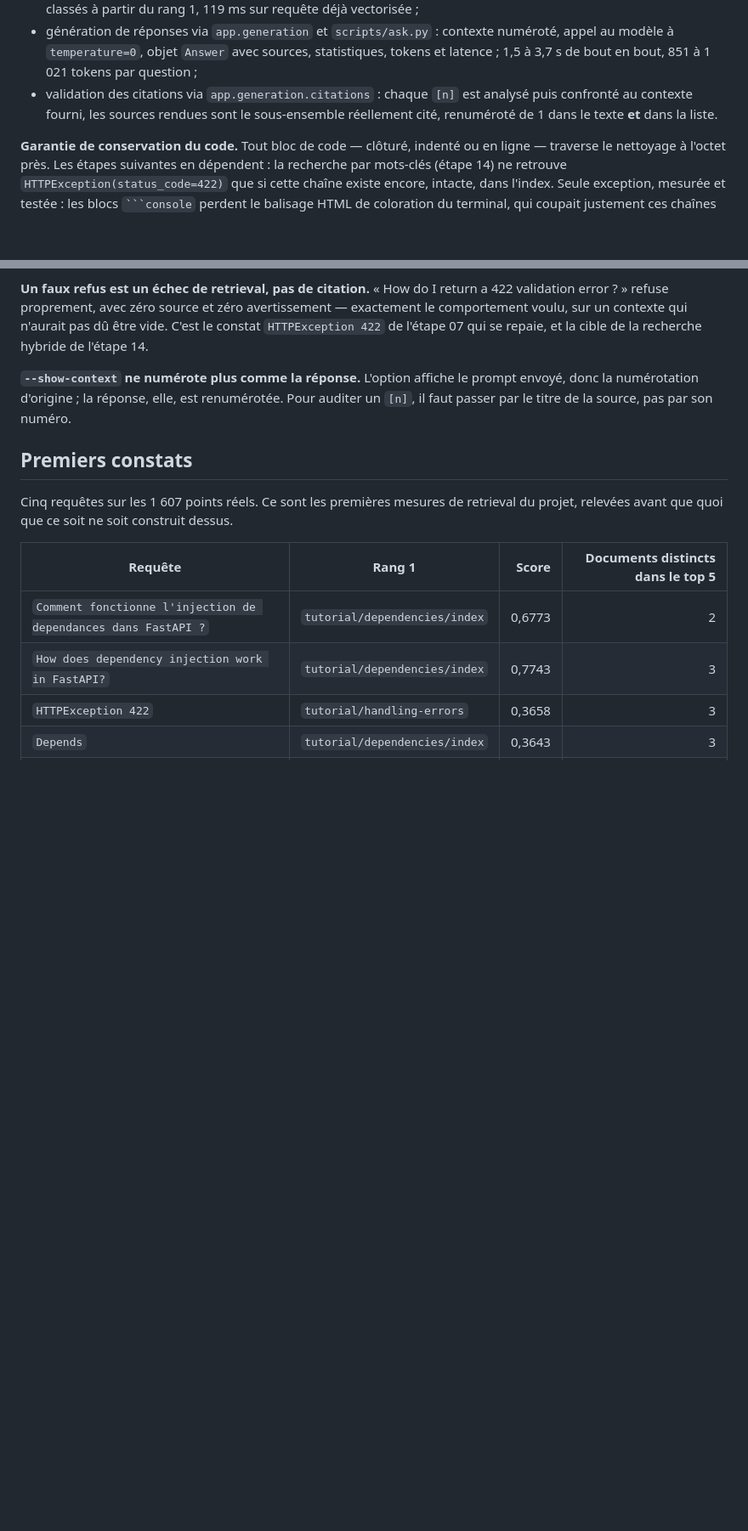
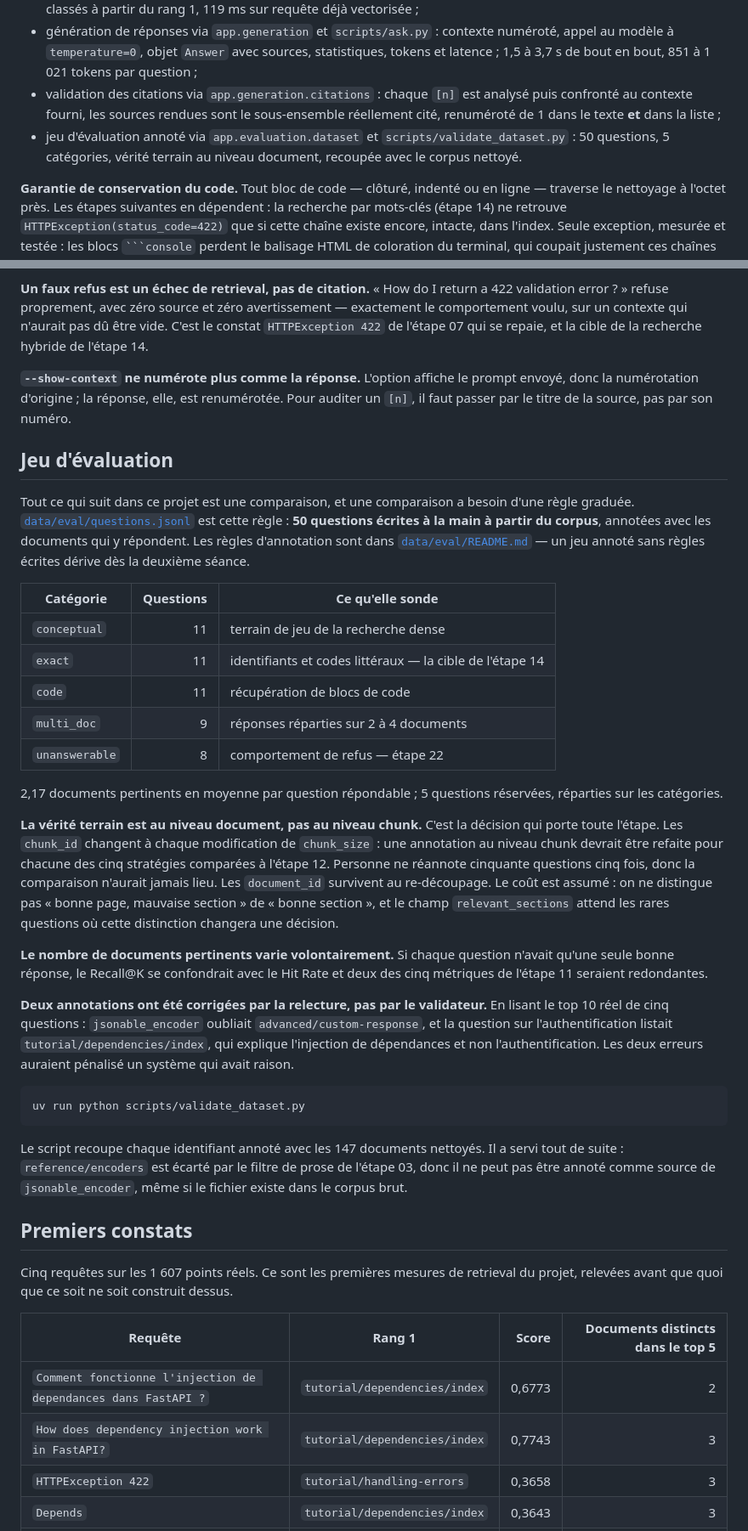
Before and after one commit to Slqzeer/Advanced-RAG-Knowledge-Assistant, a Markdown page: README.md, 2 parts joined by grey strips. Shown at 85% size. Drawn GitHub-style; blank space fills up the shorter version.

Commit message:
docs: document the evaluation dataset
Co-Authored-By: Claude Opus 5 <noreply@anthropic.com>
Claude-Session: https://claude.ai/code/session_01HMTrJTHmCuWCV9eJpcnest

````diff
--- a/README.md
+++ b/README.md
@@ -48,7 +49,8 @@ Fonctionnalités disponibles :
 - indexation dans Qdrant via `app.retrieval.store` et `scripts/index_corpus.py` : 1 607 points, distance cosinus, index de payload sur `source`, `document_id` et `language` ;
 - recherche par similarité via `app.retrieval.search` et `scripts/search.py` : `search()` rend des `ScoredChunk` classés à partir du rang 1, 119 ms sur requête déjà vectorisée ;
 - génération de réponses via `app.generation` et `scripts/ask.py` : contexte numéroté, appel au modèle à `temperature=0`, objet `Answer` avec sources, statistiques, tokens et latence ; 1,5 à 3,7 s de bout en bout, 851 à 1 021 tokens par question ;
-- validation des citations via `app.generation.citations` : chaque `[n]` est analysé puis confronté au contexte fourni, les sources rendues sont le sous-ensemble réellement cité, renuméroté de 1 dans le texte **et** dans la liste.
+- validation des citations via `app.generation.citations` : chaque `[n]` est analysé puis confronté au contexte fourni, les sources rendues sont le sous-ensemble réellement cité, renuméroté de 1 dans le texte **et** dans la liste ;
+- jeu d'évaluation annoté via `app.evaluation.dataset` et `scripts/validate_dataset.py` : 50 questions, 5 catégories, vérité terrain au niveau document, recoupée avec le corpus nettoyé.
 
 **Garantie de conservation du code.** Tout bloc de code — clôturé, indenté ou en ligne — traverse le nettoyage à l'octet près. Les étapes suivantes en dépendent : la recherche par mots-clés (étape 14) ne retrouve `HTTPException(status_code=422)` que si cette chaîne existe encore, intacte, dans l'index. Seule exception, mesurée et testée : les blocs ` ```console ` perdent le balisage HTML de coloration du terminal, qui coupait justement ces chaînes en morceaux.
 
@@ -319,6 +321,54 @@ la cible de la recherche hybride de l'étape 14.
 envoyé, donc la numérotation d'origine ; la réponse, elle, est renumérotée. Pour
 auditer un `[n]`, il faut passer par le titre de la source, pas par son numéro.
 
+## Jeu d'évaluation
+
+Tout ce qui suit dans ce projet est une comparaison, et une comparaison a besoin
+d'une règle graduée. [`data/eval/questions.jsonl`](data/eval/questions.jsonl) est
+cette règle : **50 questions écrites à la main à partir du corpus**, annotées avec
+les documents qui y répondent. Les règles d'annotation sont dans
+[`data/eval/README.md`](data/eval/README.md) — un jeu annoté sans règles écrites
+dérive dès la deuxième séance.
+
+| Catégorie | Questions | Ce qu'elle sonde |
+|---|---:|---|
+| `conceptual` | 11 | terrain de jeu de la recherche dense |
+| `exact` | 11 | identifiants et codes littéraux — la cible de l'étape 14 |
+| `code` | 11 | récupération de blocs de code |
+| `multi_doc` | 9 | réponses réparties sur 2 à 4 documents |
+| `unanswerable` | 8 | comportement de refus — étape 22 |
+
+2,17 documents pertinents en moyenne par question répondable ; 5 questions
+réservées, réparties sur les catégories.
+
+**La vérité terrain est au niveau document, pas au niveau chunk.** C'est la
+décision qui porte toute l'étape. Les `chunk_id` changent à chaque modification de
+`chunk_size` : une annotation au niveau chunk devrait être refaite pour chacune des
+cinq stratégies comparées à l'étape 12. Personne ne réannote cinquante questions
+cinq fois, donc la comparaison n'aurait jamais lieu. Les `document_id` survivent au
+re-découpage. Le coût est assumé : on ne distingue pas « bonne page, mauvaise
+section » de « bonne section », et le champ `relevant_sections` attend les rares
+questions où cette distinction changera une décision.
+
+**Le nombre de documents pertinents varie volontairement.** Si chaque question
+n'avait qu'une seule bonne réponse, le Recall@K se confondrait avec le Hit Rate et
+deux des cinq métriques de l'étape 11 seraient redondantes.
+
+**Deux annotations ont été corrigées par la relecture, pas par le validateur.** En
+lisant le top 10 réel de cinq questions : `jsonable_encoder` oubliait
+`advanced/custom-response`, et la question sur l'authentification listait
+`tutorial/dependencies/index`, qui explique l'injection de dépendances et non
+l'authentification. Les deux erreurs auraient pénalisé un système qui avait raison.
+
+```powershell
+uv run python scripts/validate_dataset.py
+```
+
+Le script recoupe chaque identifiant annoté avec les 147 documents nettoyés. Il a
+servi tout de suite : `reference/encoders` est écarté par le filtre de prose de
+l'étape 03, donc il ne peut pas être annoté comme source de `jsonable_encoder`,
+même si le fichier existe dans le corpus brut.
+
 ## Premiers constats
 
 Cinq requêtes sur les 1 607 points réels. Ce sont les premières mesures de retrieval du projet, relevées avant que quoi que ce soit ne soit construit dessus.
````
Also changed, not shown: other parts of README.md (+7 -2 lines), 1 other file.
